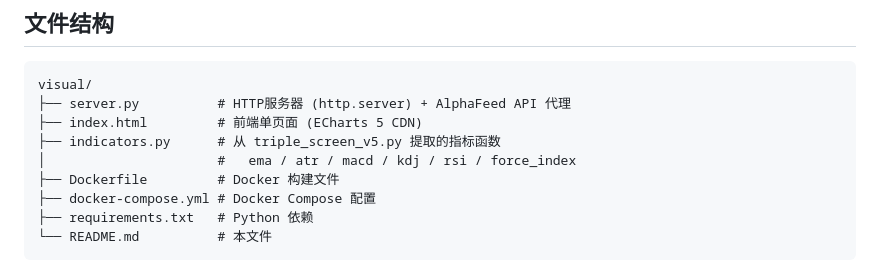
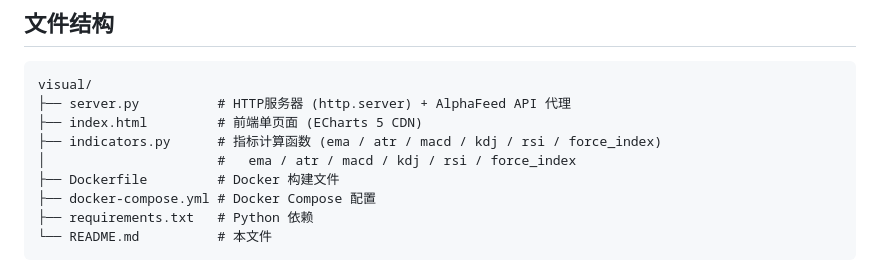
Before and after one commit to FreeFoxDive/MyStockVisual, a Markdown page: README.md, the part around the change. Rendered like a GitHub page.

Commit message:
chore: 删除旧版v2-v5选股脚本及配套分析/基准脚本
- 删除 triple_screen_screener/v2/v3/v4/v5 旧版选股器
- 删除 analyze_single_v4/v5, analyze_v4, analyze_v5_efficiency 旧版分析脚本
- 删除 benchmark_v3/v4 旧版基准测试
- 删除 check_ranks, regression_report
- 更新 README.md 项目结构文档
- 更新 visual/README.md 指标说明

Co-Authored-By: Claude Opus 5 (1M context) <noreply@anthropic.com>

```diff
--- a/README.md
+++ b/README.md
@@ -39,7 +39,7 @@ python -u visual/server.py
 visual/
 ├── server.py          # HTTP服务器 (http.server) + AlphaFeed API 代理
 ├── index.html         # 前端单页面 (ECharts 5 CDN)
-├── indicators.py      # 从 triple_screen_v5.py 提取的指标函数
+├── indicators.py      # 指标计算函数 (ema / atr / macd / kdj / rsi / force_index)
 │                      #   ema / atr / macd / kdj / rsi / force_index
 ├── Dockerfile         # Docker 构建文件
 ├── docker-compose.yml # Docker Compose 配置
```
